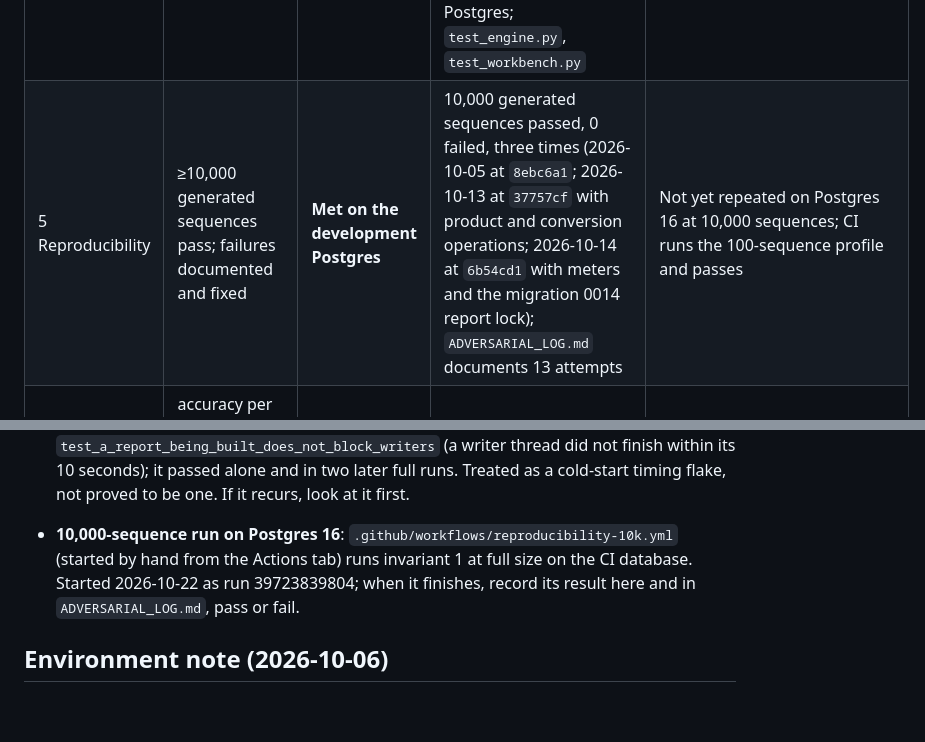
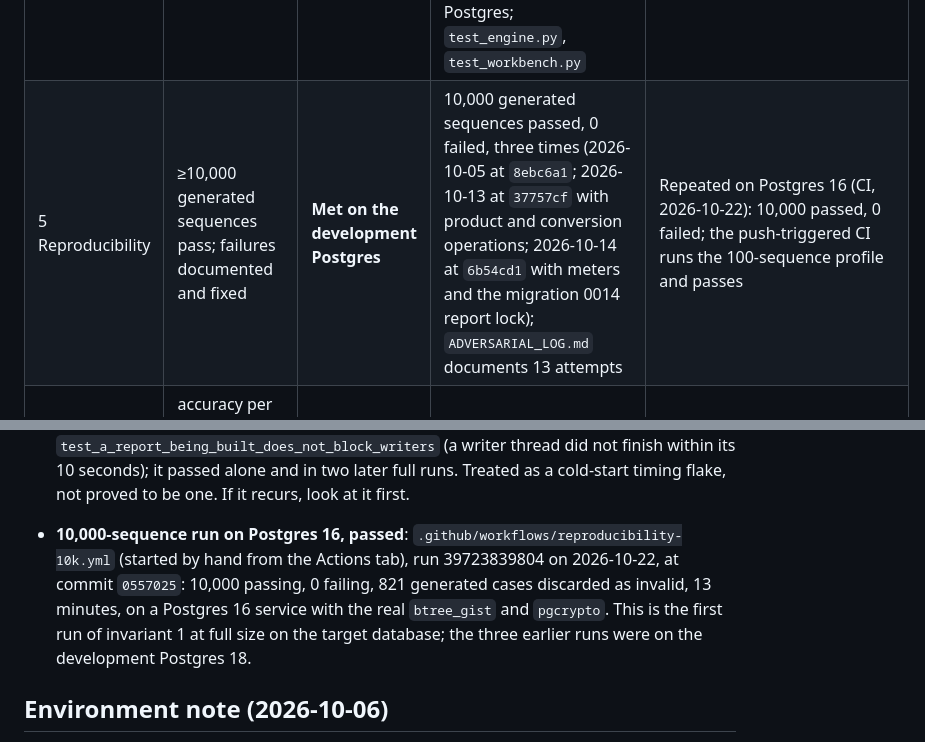
Before and after one commit to Shreyaskale7/CarbonX, a Markdown page: docs/STATUS.md, 2 parts joined by grey strips. Drawn GitHub-style; blank space fills up the shorter version.

```diff
--- a/docs/STATUS.md
+++ b/docs/STATUS.md
@@ -23,7 +23,7 @@ have only been done on the development Postgres.
 | 2 CEA ingest, RQ2 | every version loaded with hash and URL; year-on-year table; checkpoints | **Met** | `data/cea/`, `RQ2_RESULTS.md`, `test_cea_registry.py` | Plan named a notebook; a script generates the table instead |
 | 3 Type system | `kWh × tCO2e/MWh` → tCO2e; wrong unit rejected; property test; `mypy --strict` | **Met**, with one correction | `test_units.py`, `TYPE_SOUNDNESS.md` | The plan's "`kWh × tCO2e/litre` raises" is wrong as stated: the error is in *declaring* the result tCO2e. Documented |
 | 4 Vertical slice | a newcomer runs `reproduce.sh`, uploads a bill, walks the chain | **Met** | walked in a browser at `5728e7c`, and again on 2026-10-05 with every panel (provenance, policy attestation, reports with verify, coverage, review queue, exceptions, fuel entry) against the development Postgres; `test_engine.py`, `test_workbench.py` | The second walk-through used the development Postgres, not Docker |
-| 5 Reproducibility | ≥10,000 generated sequences pass; failures documented and fixed | **Met on the development Postgres** | 10,000 generated sequences passed, 0 failed, three times (2026-10-05 at `8ebc6a1`; 2026-10-13 at `37757cf` with product and conversion operations; 2026-10-14 at `6b54cd1` with meters and the migration 0014 report lock); `ADVERSARIAL_LOG.md` documents 13 attempts | Not yet repeated on Postgres 16 at 10,000 sequences; CI runs the 100-sequence profile and passes |
+| 5 Reproducibility | ≥10,000 generated sequences pass; failures documented and fixed | **Met on the development Postgres** | 10,000 generated sequences passed, 0 failed, three times (2026-10-05 at `8ebc6a1`; 2026-10-13 at `37757cf` with product and conversion operations; 2026-10-14 at `6b54cd1` with meters and the migration 0014 report lock); `ADVERSARIAL_LOG.md` documents 13 attempts | Repeated on Postgres 16 (CI, 2026-10-22): 10,000 passed, 0 failed; the push-triggered CI runs the 100-sequence profile and passes |
 | 6 Extraction | accuracy per DISCOM, seen vs unseen; beats baseline on unseen; ECE before/after; calibrated confidence stored | **Partly, on synthetic data** | `EXTRACTION_RESULTS.md`: unseen test layouts 33.3% vs baseline 0% | **No real bills.** One modelled field; period and meter id by rules only. Confidence is *not* calibrated on unseen layouts (ECE 0.347), so the stored confidence does not meet invariant 6 |
 | 7 Uncertainty | correlated band wider than naive, quantified; every variance traced, nothing invented | **Met, in reduced scope** | `test_uncertainty.py` (wider by √3), `test_meters.py`; `UNCERTAINTY.md` | Fuel factors, and activity data only where a meter's stored calibration certificate states an uncertainty (migration 0013; proposed, unsigned). Grid factor and extraction carry none, by invariant 6 |
 | 8 Materiality, RQ1 | per-sector curve with cited Scope 1/2 splits | **Partly** | engine: `test_materiality.py`; `RQ1_RESULTS.md` (sector-agnostic curve) | **No sector rows**: `data/sector_scope2_shares.csv` needs cited shares |
@@ -111,10 +111,12 @@ reported notification. Confirm it before any of them is cited.
   in two later full runs. Treated as a cold-start timing flake, not proved to
   be one. If it recurs, look at it first.
 
-- **10,000-sequence run on Postgres 16**: `.github/workflows/reproducibility-10k.yml`
-  (started by hand from the Actions tab) runs invariant 1 at full size on the CI
-  database. Started 2026-10-22 as run 39723839804; when it finishes, record its
-  result here and in `ADVERSARIAL_LOG.md`, pass or fail.
+- **10,000-sequence run on Postgres 16, passed**: `.github/workflows/reproducibility-10k.yml`
+  (started by hand from the Actions tab), run 39723839804 on 2026-10-22, at
+  commit `0557025`: 10,000 passing, 0 failing, 821 generated cases discarded as
+  invalid, 13 minutes, on a Postgres 16 service with the real `btree_gist` and
+  `pgcrypto`. This is the first run of invariant 1 at full size on the target
+  database; the three earlier runs were on the development Postgres 18.
 
 ## Environment note (2026-10-06)
 
```
Also changed, not shown: docs/ADVERSARIAL_LOG.md (+6 -0 lines).
